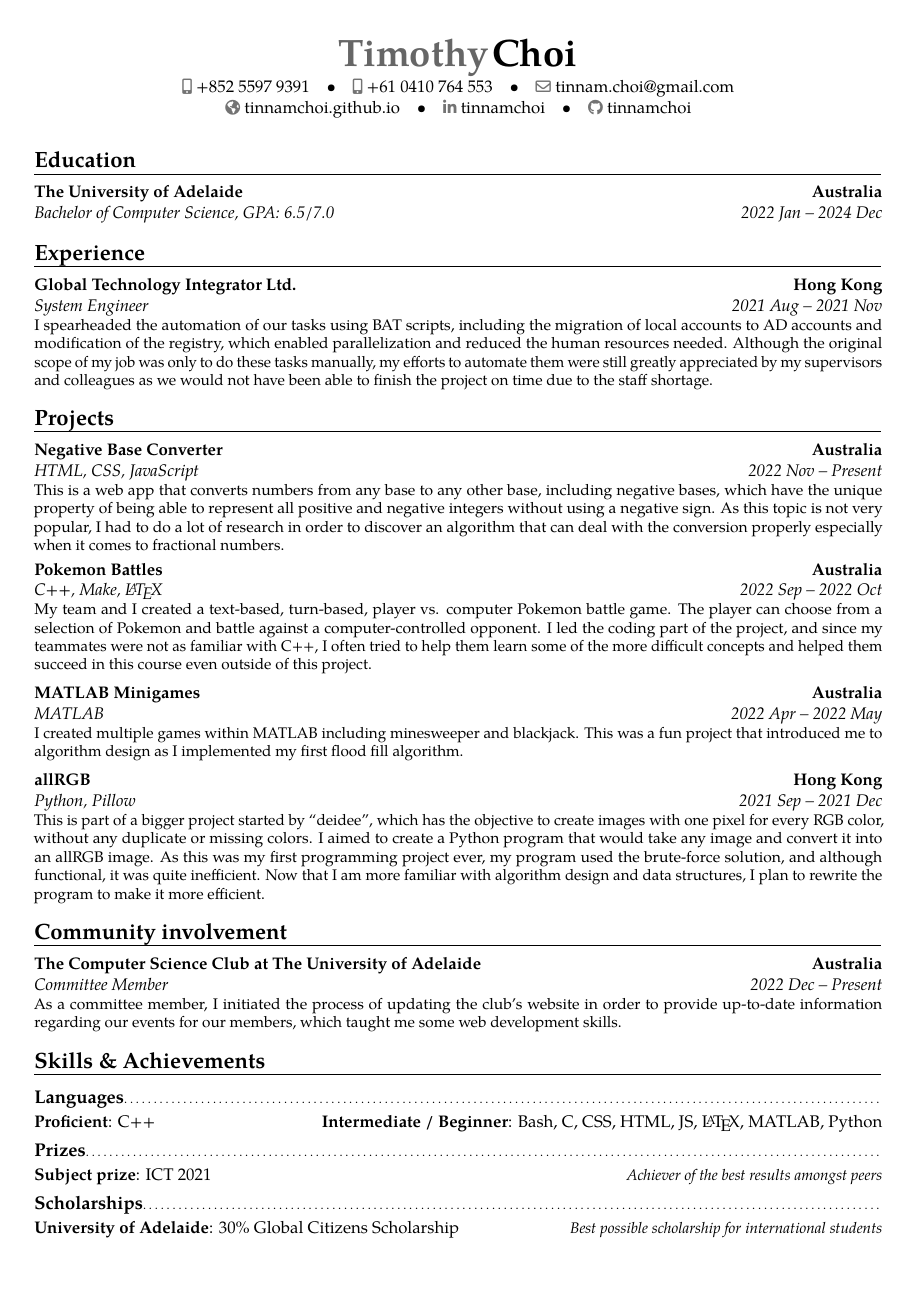
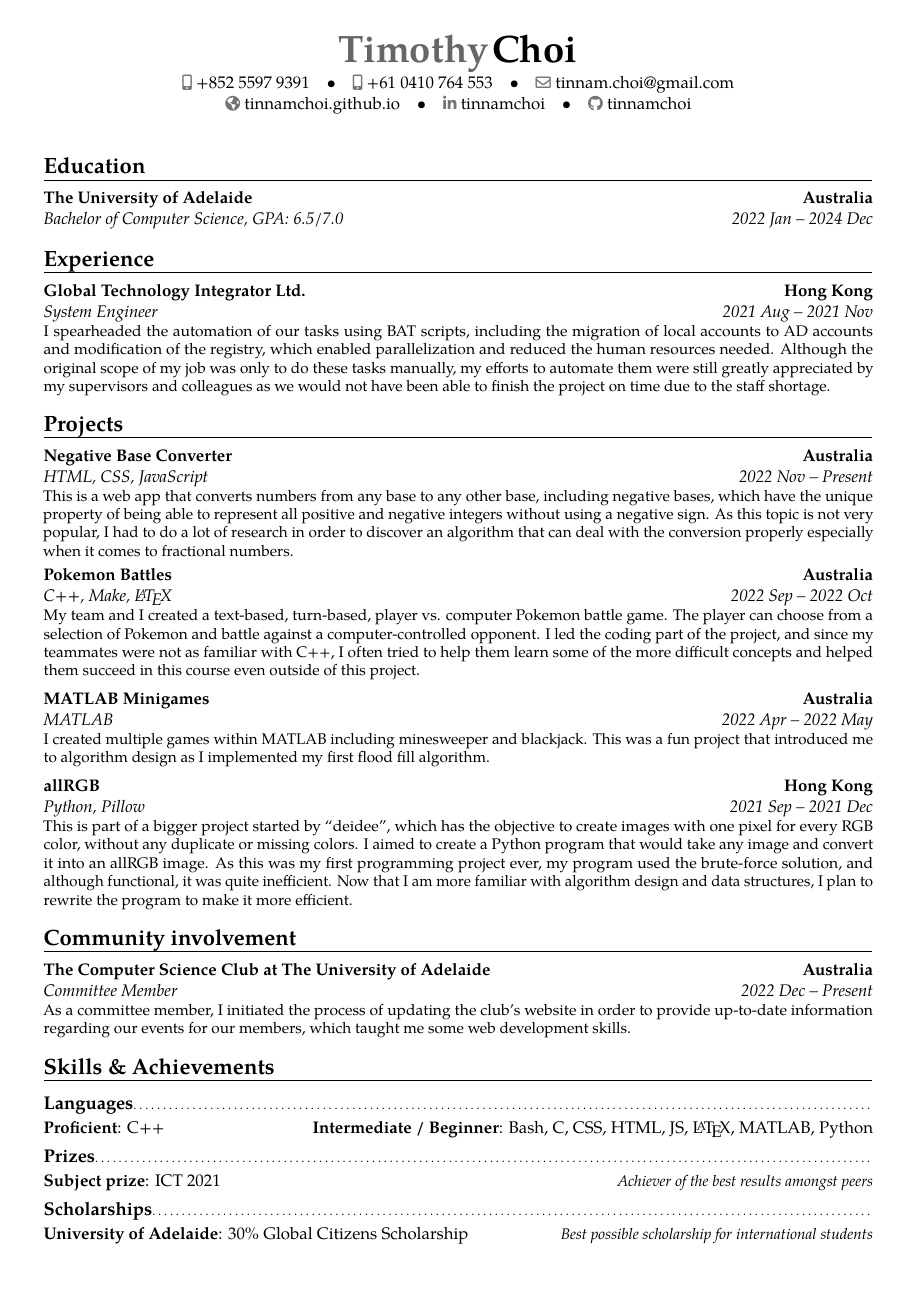
Before and after one commit to tinnamchoi/resumes, a LaTeX CV (src/resume.tex): the whole page. Compiled offline with pdfLaTeX.

Commit message:
paper size

```diff
--- a/src/resume.tex
+++ b/src/resume.tex
@@ -1,6 +1,6 @@
 \input{preamble.tex}
 
-\usepackage[scale={0.925, 0.925}]{geometry}
+\usepackage[a4paper, total={190mm, 277mm}]{geometry}
 
 \begin{document}
   \makecvtitle{}
@@ -20,11 +20,11 @@
     \cventry{2021 Sep -- 2021 Dec}{Python, Pillow}{allRGB}{Hong Kong}{}{This is part of a bigger project started by ``deidee'', which has the objective to create images with one pixel for every RGB color, without any duplicate or missing colors. I aimed to create a Python program that would take any image and convert it into an allRGB image. As this was my first programming project ever, my program used the brute-force solution, and although functional, it was quite inefficient. Now that I am more familiar with algorithm design and data structures, I plan to rewrite the program to make it more efficient. }
 
   \section{Community involvement}
-      \cventry{2022 Dec -- Present}{Committee Member}{The Computer Science Club at The University of Adelaide}{Australia}{}{As a committee member, I initiated the process of updating the club's website in order to provide up-to-date information regarding our events for our members, which taught me some web development skills. }
+    \cventry{2022 Dec -- Present}{Committee Member}{The Computer Science Club at The University of Adelaide}{Australia}{}{As a committee member, I initiated the process of updating the club's website in order to provide up-to-date information regarding our events for our members, which taught me some web development skills. }
 
   \section{Skills \& Achievements}
     \subsection{Languages}
-      \cvdoubleitem{Proficient}{C++}{\hspace*{-\textwidth}\hfill{}Intermediate / Beginner}{Bash, C, CSS, HTML, JS, \LaTeX{}, MATLAB, Python}
+      \cvdoubleitem{Proficient}{C++}{\hspace*{-\textwidth{}}\hfill{}Intermediate / Beginner}{Bash, C, CSS, HTML, JS, \LaTeX{}, MATLAB, Python}
 
     \subsection{Prizes}
       \cvitemwithcomment{Subject prize}{ICT 2021}{Achiever of the best results amongst peers}
```
Also changed, not shown: resume.pdf.
